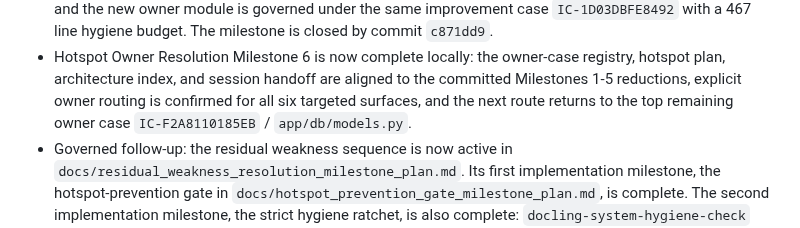
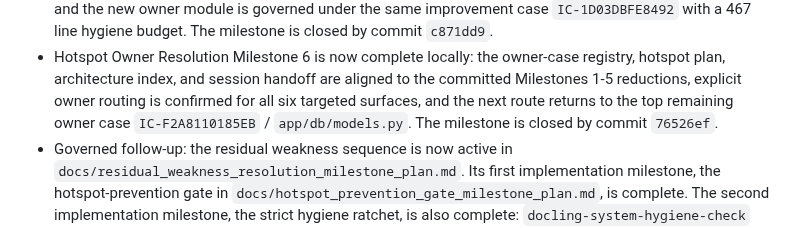
Before and after one commit to chunkstand/docling-system, a Markdown page: docs/agentic_architecture_index.md, the part around the change. Drawn GitHub-style.

```diff
--- a/docs/agentic_architecture_index.md
+++ b/docs/agentic_architecture_index.md
@@ -127,7 +127,8 @@ chat history or scanning the whole repository.
   registry, hotspot plan, architecture index, and session handoff are aligned
   to the committed Milestones 1-5 reductions, explicit owner routing is
   confirmed for all six targeted surfaces, and the next route returns to the
-  top remaining owner case `IC-F2A8110185EB` / `app/db/models.py`.
+  top remaining owner case `IC-F2A8110185EB` / `app/db/models.py`. The
+  milestone is closed by commit `76526ef`.
 - Governed follow-up: the residual weakness sequence is now active in
   `docs/residual_weakness_resolution_milestone_plan.md`. Its first
   implementation milestone, the hotspot-prevention gate in
```
Also changed, not shown: docs/SESSION_HANDOFF.md (+4 -0 lines), docs/hotspot_owner_resolution_plan.md (+1 -1 lines).
